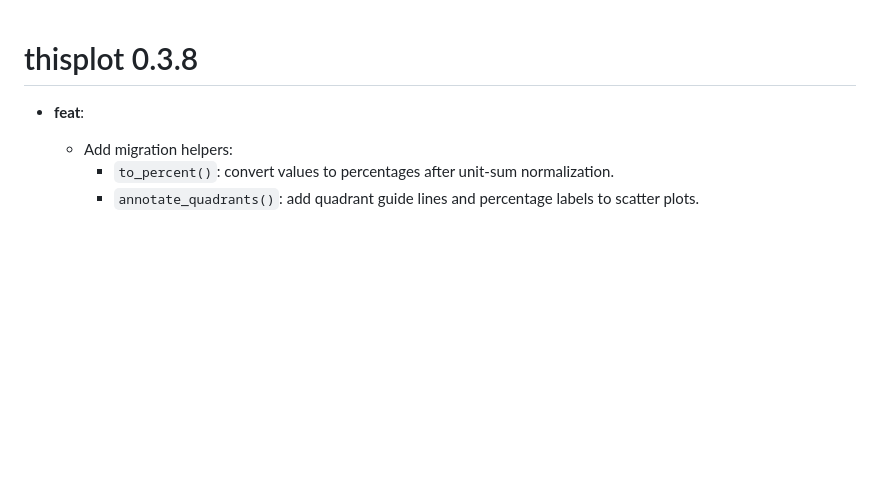
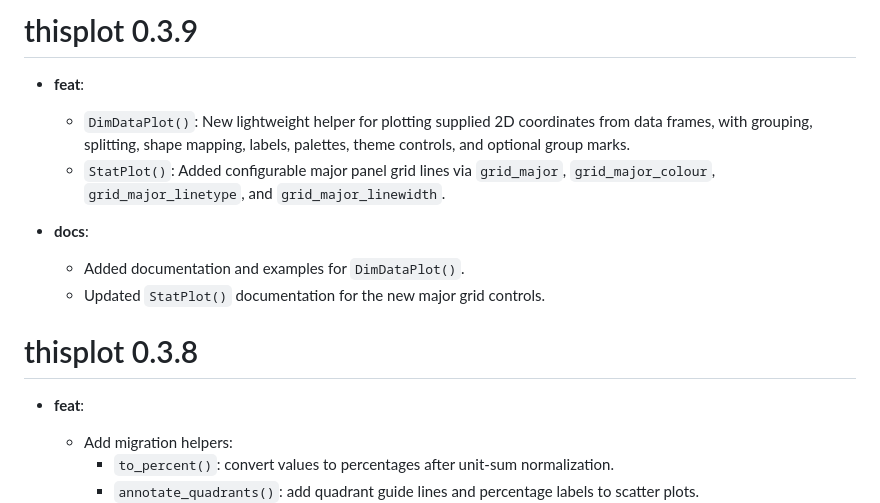
Before and after one commit to mengxu98/thisplot, a Markdown page: NEWS.md, the part around the change. Rendered like a GitHub page; blank space fills up the shorter version.

```diff
--- a/NEWS.md
+++ b/NEWS.md
@@ -1,3 +1,13 @@
+# thisplot 0.3.9
+
+* **feat**:
+  * `DimDataPlot()`: New lightweight helper for plotting supplied 2D coordinates from data frames, with grouping, splitting, shape mapping, labels, palettes, theme controls, and optional group marks.
+  * `StatPlot()`: Added configurable major panel grid lines via `grid_major`, `grid_major_colour`, `grid_major_linetype`, and `grid_major_linewidth`.
+
+* **docs**:
+  * Added documentation and examples for `DimDataPlot()`.
+  * Updated `StatPlot()` documentation for the new major grid controls.
+
 # thisplot 0.3.8
 
 * **feat**:
```
